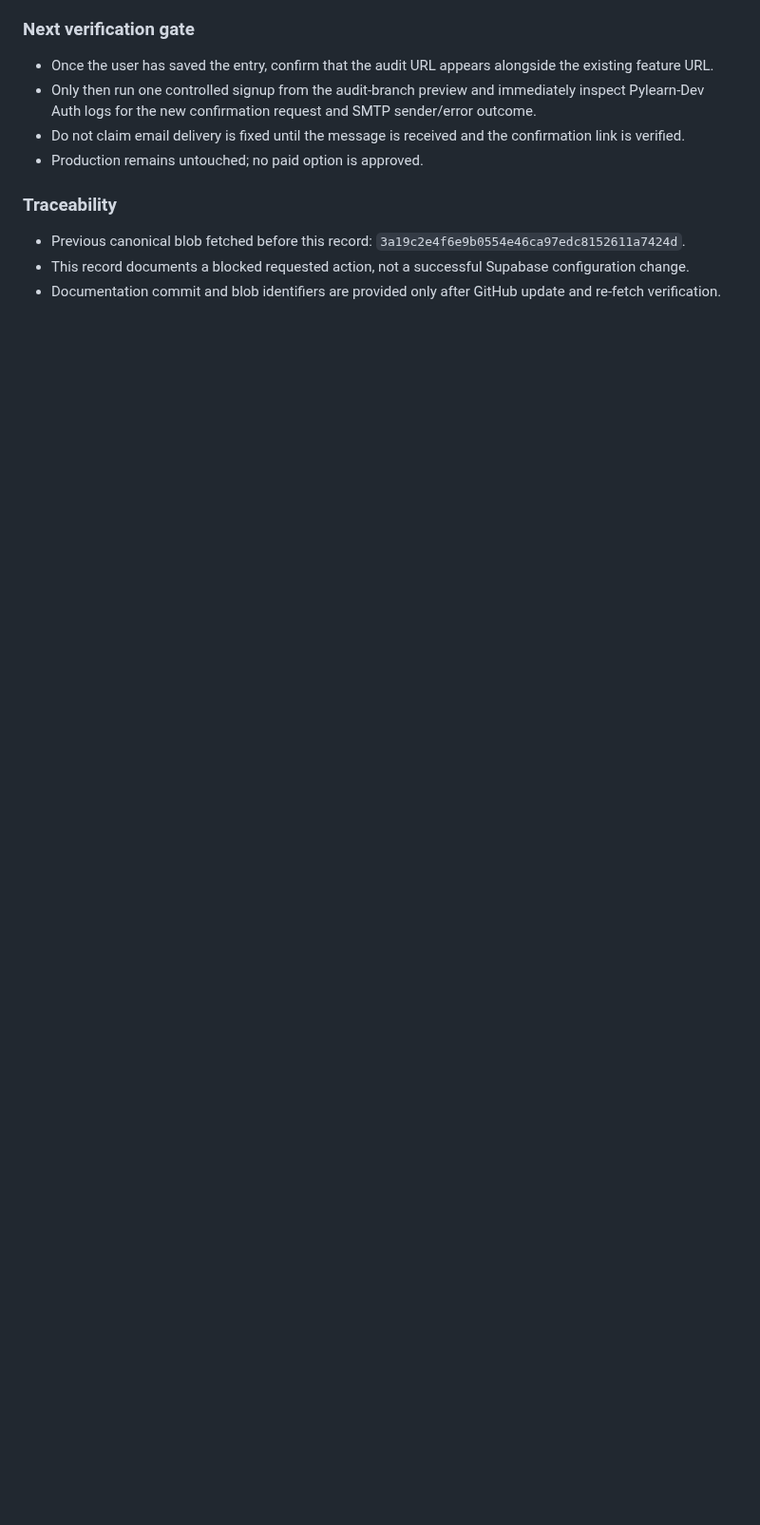
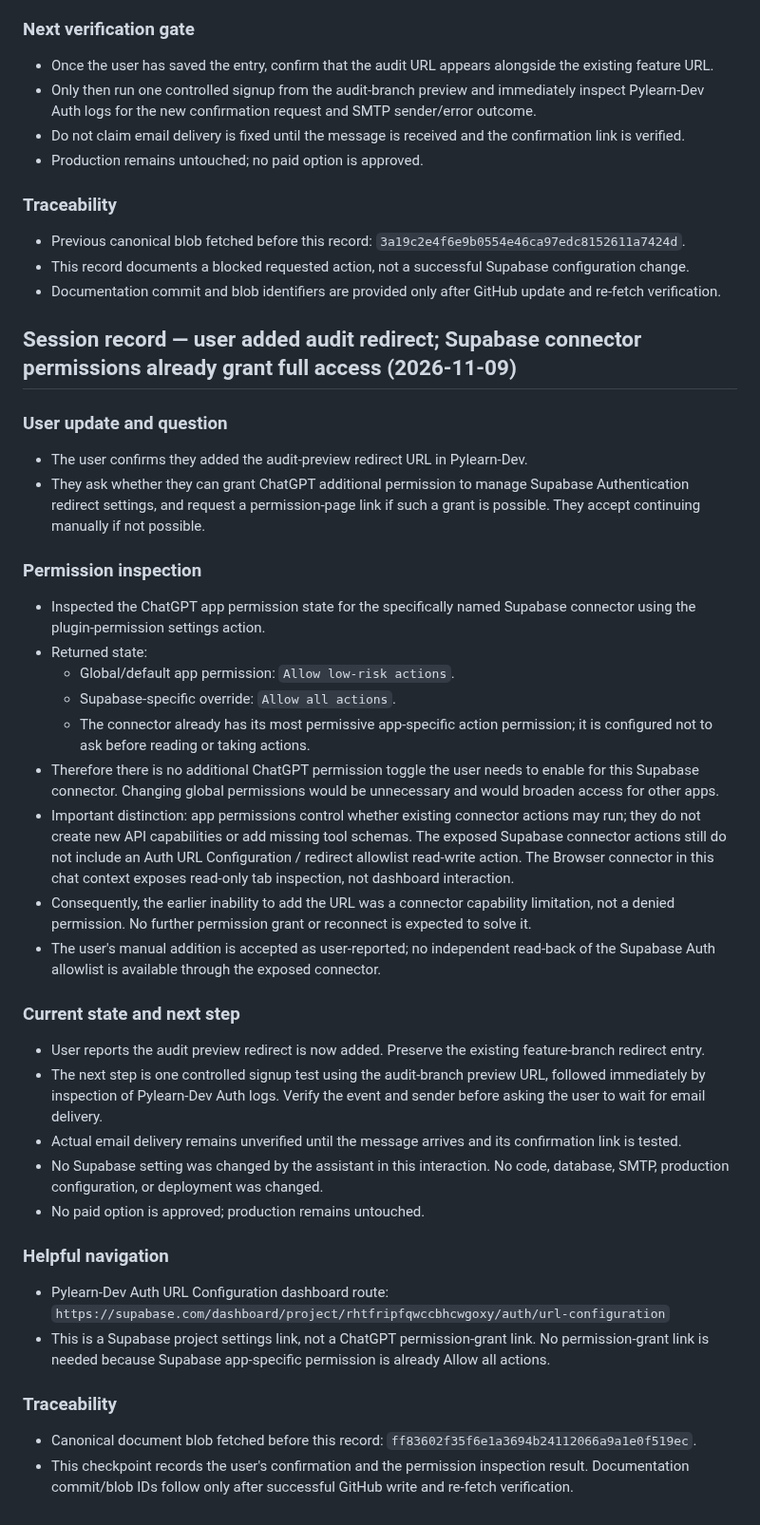
Before and after one commit to YAbu528/Pylearn, a Markdown page: docs/PYLEARN_WEAKNESSES_UPDATED.md, the part around the change. Shown at 95% size. Drawn GitHub-style; blank space fills up the shorter version.

Commit message:
docs: record redirect added and supabase permission capability check

```diff
--- a/docs/PYLEARN_WEAKNESSES_UPDATED.md
+++ b/docs/PYLEARN_WEAKNESSES_UPDATED.md
@@ -1296,3 +1296,37 @@ The earlier investigation is recorded in the preceding session notes (around the
 - Previous canonical blob fetched before this record: `3a19c2e4f6e9b0554e46ca97edc8152611a7424d`.
 - This record documents a blocked requested action, not a successful Supabase configuration change.
 - Documentation commit and blob identifiers are provided only after GitHub update and re-fetch verification.
+
+
+## Session record — user added audit redirect; Supabase connector permissions already grant full access (2026-11-09)
+
+### User update and question
+- The user confirms they added the audit-preview redirect URL in Pylearn-Dev.
+- They ask whether they can grant ChatGPT additional permission to manage Supabase Authentication redirect settings, and request a permission-page link if such a grant is possible. They accept continuing manually if not possible.
+
+### Permission inspection
+- Inspected the ChatGPT app permission state for the specifically named Supabase connector using the plugin-permission settings action.
+- Returned state:
+  - Global/default app permission: `Allow low-risk actions`.
+  - Supabase-specific override: `Allow all actions`.
+  - The connector already has its most permissive app-specific action permission; it is configured not to ask before reading or taking actions.
+- Therefore there is no additional ChatGPT permission toggle the user needs to enable for this Supabase connector. Changing global permissions would be unnecessary and would broaden access for other apps.
+- Important distinction: app permissions control whether existing connector actions may run; they do not create new API capabilities or add missing tool schemas. The exposed Supabase connector actions still do not include an Auth URL Configuration / redirect allowlist read-write action. The Browser connector in this chat context exposes read-only tab inspection, not dashboard interaction.
+- Consequently, the earlier inability to add the URL was a connector capability limitation, not a denied permission. No further permission grant or reconnect is expected to solve it.
+- The user's manual addition is accepted as user-reported; no independent read-back of the Supabase Auth allowlist is available through the exposed connector.
+
+### Current state and next step
+- User reports the audit preview redirect is now added. Preserve the existing feature-branch redirect entry.
+- The next step is one controlled signup test using the audit-branch preview URL, followed immediately by inspection of Pylearn-Dev Auth logs. Verify the event and sender before asking the user to wait for email delivery.
+- Actual email delivery remains unverified until the message arrives and its confirmation link is tested.
+- No Supabase setting was changed by the assistant in this interaction. No code, database, SMTP, production configuration, or deployment was changed.
+- No paid option is approved; production remains untouched.
+
+### Helpful navigation
+- Pylearn-Dev Auth URL Configuration dashboard route:
+  `https://supabase.com/dashboard/project/rhtfripfqwccbhcwgoxy/auth/url-configuration`
+- This is a Supabase project settings link, not a ChatGPT permission-grant link. No permission-grant link is needed because Supabase app-specific permission is already Allow all actions.
+
+### Traceability
+- Canonical document blob fetched before this record: `ff83602f35f6e1a3694b24112066a9a1e0f519ec`.
+- This checkpoint records the user's confirmation and the permission inspection result. Documentation commit/blob IDs follow only after successful GitHub write and re-fetch verification.
```
